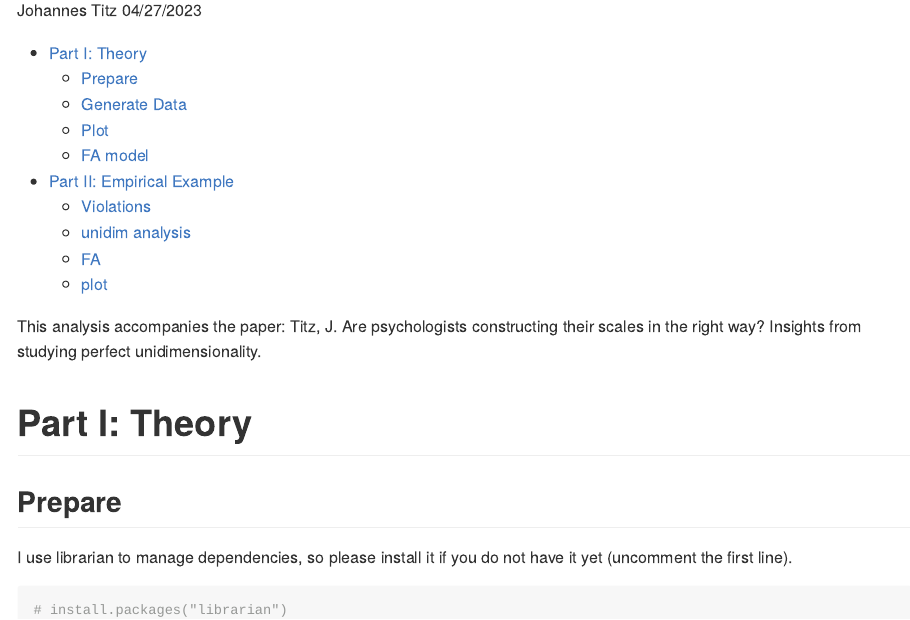
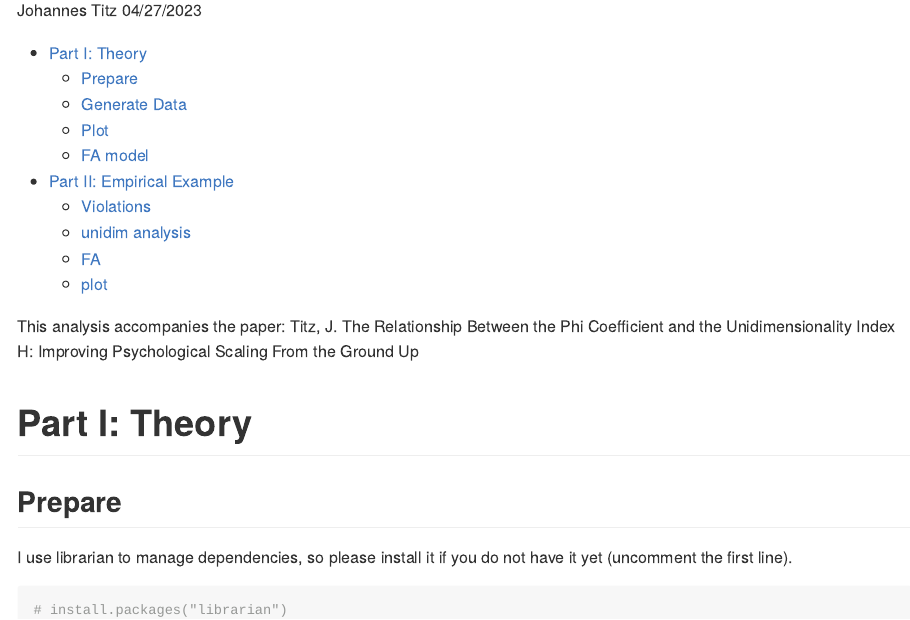
Before and after one commit to johannes-titz/unidim, an R Markdown document (README.Rmd): the page in a window 1100 px wide, from 150 px down. Rendered offline with R 4.5, knitr and Pandoc, with nearby package versions; some code elsewhere in the file could not run offline.

Commit message:
change title

````diff
--- a/README.Rmd
+++ b/README.Rmd
@@ -1,5 +1,5 @@
 ---
-title: "Analysis for Titz: Are psychologists constructing their scales in the right way..."
+title: "Analysis for Titz: The Relationship between Phi and H"
 author: "Johannes Titz"
 date: "04/27/2023"
 #original date: "2/23/2022"
@@ -7,8 +7,8 @@ output:
   github_document:
     toc: true
 ---
-
-This analysis accompanies the paper: Titz, J. Are psychologists constructing their scales in the right way? Insights from studying perfect unidimensionality.
+<!-- @myself: the paper is in 2022/fa_paper-->
+This analysis accompanies the paper: Titz, J. The Relationship Between the Phi Coefficient and the Unidimensionality Index H: Improving Psychological Scaling From the Ground Up
 
 ```{r setup, include=FALSE}
 knitr::opts_chunk$set(echo = TRUE, message = FALSE, cache = F,
````
